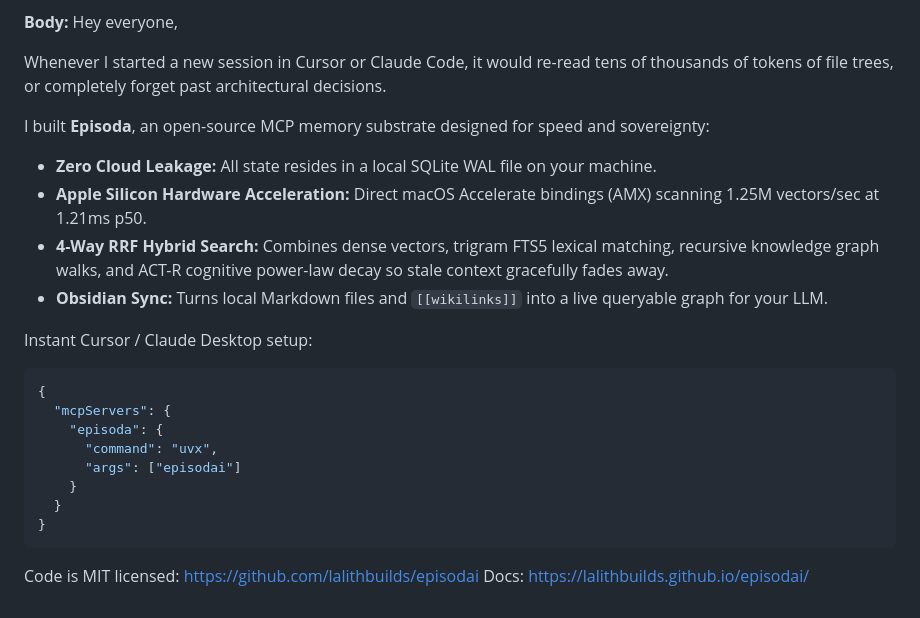
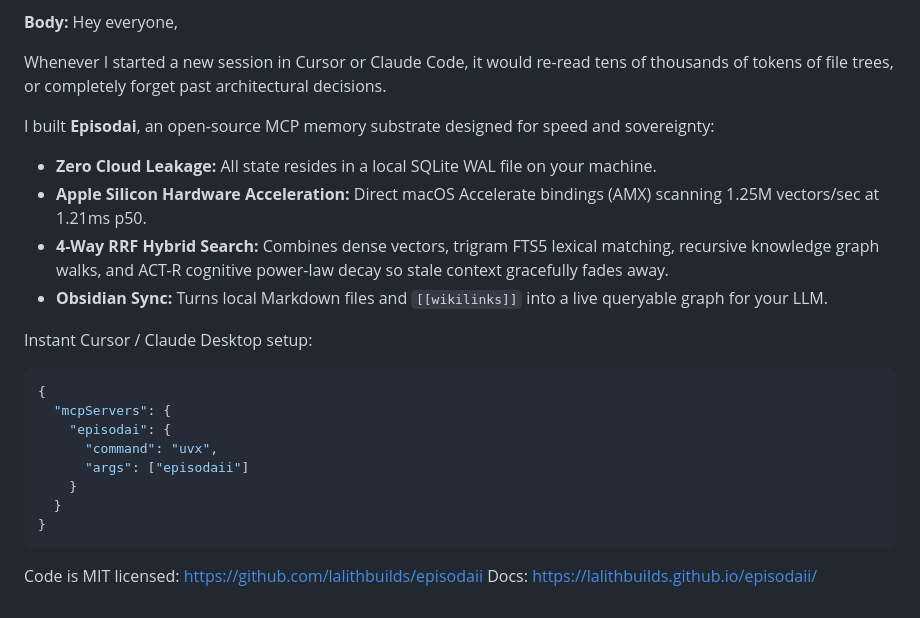
Before and after one commit to lalithbuilds/engram-alpha-mcp, a Markdown page: LAUNCH_BROADCAST_KIT.md, the part around one of its changes. Rendered like a GitHub page.

````diff
--- a/LAUNCH_BROADCAST_KIT.md
+++ b/LAUNCH_BROADCAST_KIT.md
@@ -83,7 +83,7 @@ Hey everyone,
 
 Whenever I started a new session in Cursor or Claude Code, it would re-read tens of thousands of tokens of file trees, or completely forget past architectural decisions.
 
-I built **Episoda**, an open-source MCP memory substrate designed for speed and sovereignty:
+I built **Episodai**, an open-source MCP memory substrate designed for speed and sovereignty:
 - **Zero Cloud Leakage:** All state resides in a local SQLite WAL file on your machine.
 - **Apple Silicon Hardware Acceleration:** Direct macOS Accelerate bindings (AMX) scanning 1.25M vectors/sec at 1.21ms p50.
 - **4-Way RRF Hybrid Search:** Combines dense vectors, trigram FTS5 lexical matching, recursive knowledge graph walks, and ACT-R cognitive power-law decay so stale context gracefully fades away.
@@ -93,13 +93,13 @@ Instant Cursor / Claude Desktop setup:
 ```json
 {
   "mcpServers": {
-    "episoda": {
+    "episodai": {
       "command": "uvx",
-      "args": ["episodai"]
+      "args": ["episodaii"]
     }
   }
 }
 ```
 
-Code is MIT licensed: https://github.com/lalithbuilds/episodai
-Docs: https://lalithbuilds.github.io/episodai/
+Code is MIT licensed: https://github.com/lalithbuilds/episodaii
+Docs: https://lalithbuilds.github.io/episodaii/
````
Also changed, not shown: other parts of LAUNCH_BROADCAST_KIT.md (+18 -18 lines).
